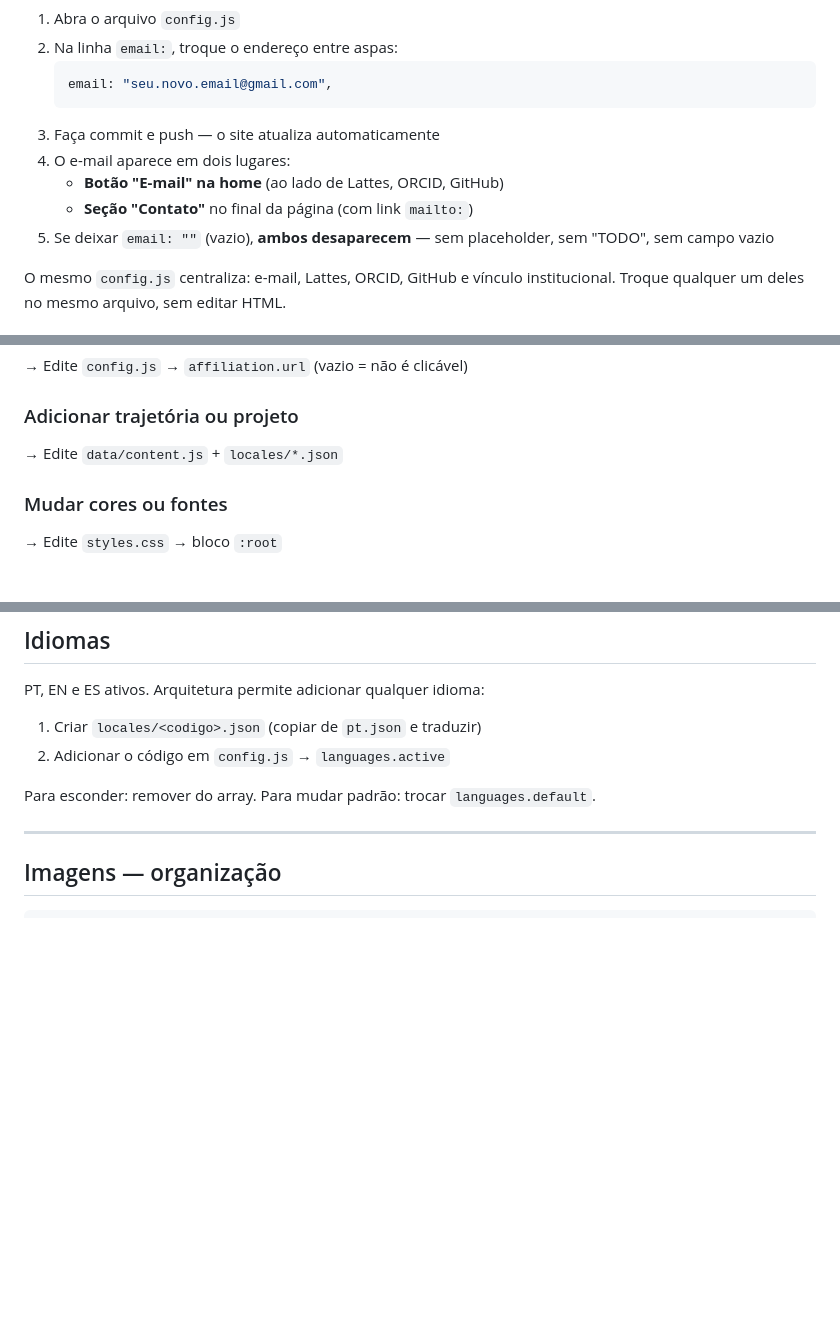
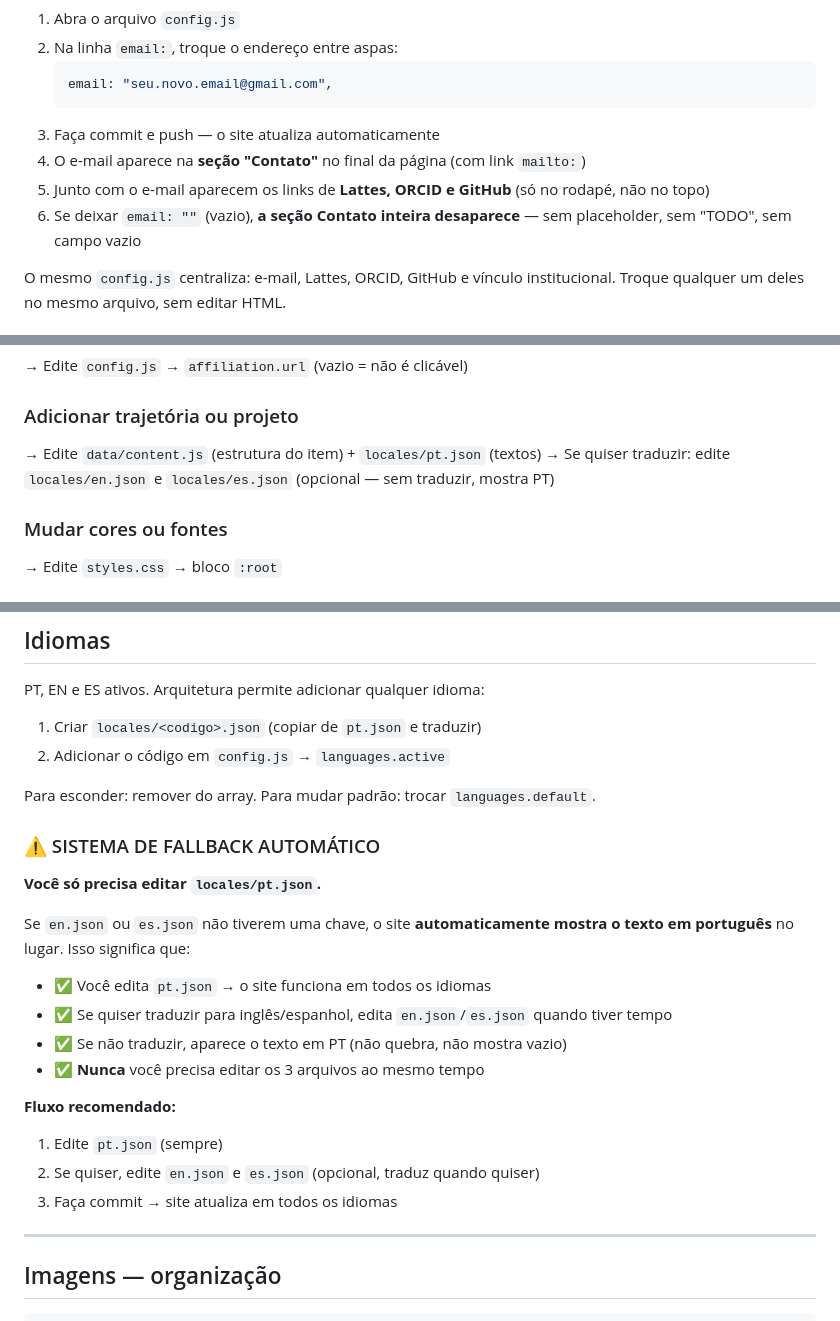
Before and after one commit to lidibelas/lidibelas.github.io, a Markdown page: README.md, 3 parts joined by grey strips. Drawn GitHub-style; blank space fills up the shorter version.

Commit message:
docs: atualiza README com sistema de fallback de tradução (só editar pt.json) e corrige seção de e-mail (só no rodapé)

````diff
--- a/README.md
+++ b/README.md
@@ -51,10 +51,9 @@ Site acadêmico pessoal de **Lídia Belas**.
    email: "seu.novo.email@gmail.com",
    ```
 3. Faça commit e push — o site atualiza automaticamente
-4. O e-mail aparece em dois lugares:
-   - **Botão "E-mail" na home** (ao lado de Lattes, ORCID, GitHub)
-   - **Seção "Contato"** no final da página (com link `mailto:`)
-5. Se deixar `email: ""` (vazio), **ambos desaparecem** — sem placeholder, sem "TODO", sem campo vazio
+4. O e-mail aparece na **seção "Contato"** no final da página (com link `mailto:`)
+5. Junto com o e-mail aparecem os links de **Lattes, ORCID e GitHub** (só no rodapé, não no topo)
+6. Se deixar `email: ""` (vazio), **a seção Contato inteira desaparece** — sem placeholder, sem "TODO", sem campo vazio
 
 O mesmo `config.js` centraliza: e-mail, Lattes, ORCID, GitHub e vínculo institucional.
 Troque qualquer um deles no mesmo arquivo, sem editar HTML.
@@ -111,7 +110,8 @@ Troque qualquer um deles no mesmo arquivo, sem editar HTML.
 → Edite `config.js` → `affiliation.url` (vazio = não é clicável)
 
 ### Adicionar trajetória ou projeto
-→ Edite `data/content.js` + `locales/*.json`
+→ Edite `data/content.js` (estrutura do item) + `locales/pt.json` (textos)
+→ Se quiser traduzir: edite `locales/en.json` e `locales/es.json` (opcional — sem traduzir, mostra PT)
 
 ### Mudar cores ou fontes
 → Edite `styles.css` → bloco `:root`
@@ -196,6 +196,22 @@ PT, EN e ES ativos. Arquitetura permite adicionar qualquer idioma:
 
 Para esconder: remover do array. Para mudar padrão: trocar `languages.default`.
 
+### ⚠️ SISTEMA DE FALLBACK AUTOMÁTICO
+
+**Você só precisa editar `locales/pt.json`.**
+
+Se `en.json` ou `es.json` não tiverem uma chave, o site **automaticamente mostra o texto em português** no lugar. Isso significa que:
+
+- ✅ Você edita `pt.json` → o site funciona em todos os idiomas
+- ✅ Se quiser traduzir para inglês/espanhol, edita `en.json`/`es.json` quando tiver tempo
+- ✅ Se não traduzir, aparece o texto em PT (não quebra, não mostra vazio)
+- ✅ **Nunca** você precisa editar os 3 arquivos ao mesmo tempo
+
+**Fluxo recomendado:**
+1. Edite `pt.json` (sempre)
+2. Se quiser, edite `en.json` e `es.json` (opcional, traduz quando quiser)
+3. Faça commit → site atualiza em todos os idiomas
+
 ---
 
 ## Imagens — organização
````
